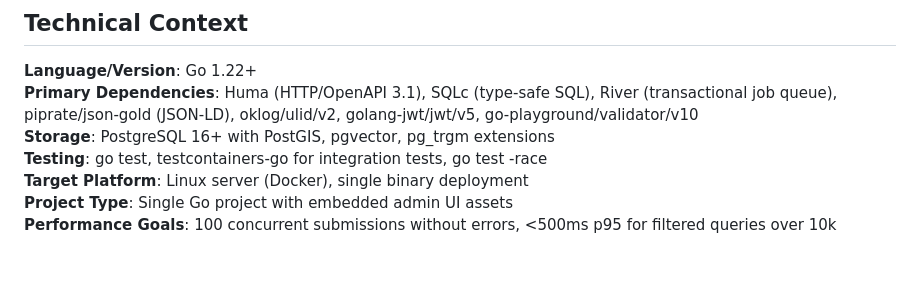
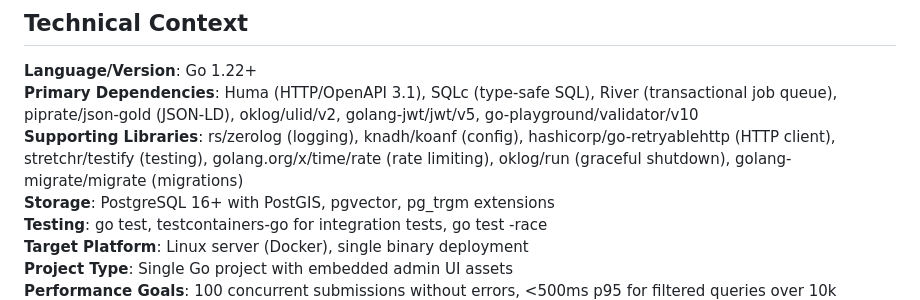
Before and after one commit to Togather-Foundation/server, a Markdown page: specs/001-sel-backend/plan.md, the part around the change. GitHub-like rendering; blank space fills up the shorter version.

Commit message:
updated research and plan with other helpful Go libs

```diff
--- a/specs/001-sel-backend/plan.md
+++ b/specs/001-sel-backend/plan.md
@@ -18,6 +18,7 @@ Build a Go backend server implementing the Shared Events Library (SEL) with:
 
 **Language/Version**: Go 1.22+
 **Primary Dependencies**: Huma (HTTP/OpenAPI 3.1), SQLc (type-safe SQL), River (transactional job queue), piprate/json-gold (JSON-LD), oklog/ulid/v2, golang-jwt/jwt/v5, go-playground/validator/v10
+**Supporting Libraries**: rs/zerolog (logging), knadh/koanf (config), hashicorp/go-retryablehttp (HTTP client), stretchr/testify (testing), golang.org/x/time/rate (rate limiting), oklog/run (graceful shutdown), golang-migrate/migrate (migrations)
 **Storage**: PostgreSQL 16+ with PostGIS, pgvector, pg_trgm extensions
 **Testing**: go test, testcontainers-go for integration tests, go test -race
 **Target Platform**: Linux server (Docker), single binary deployment
```
Also changed, not shown: specs/001-sel-backend/research.md (+97 -0 lines).
